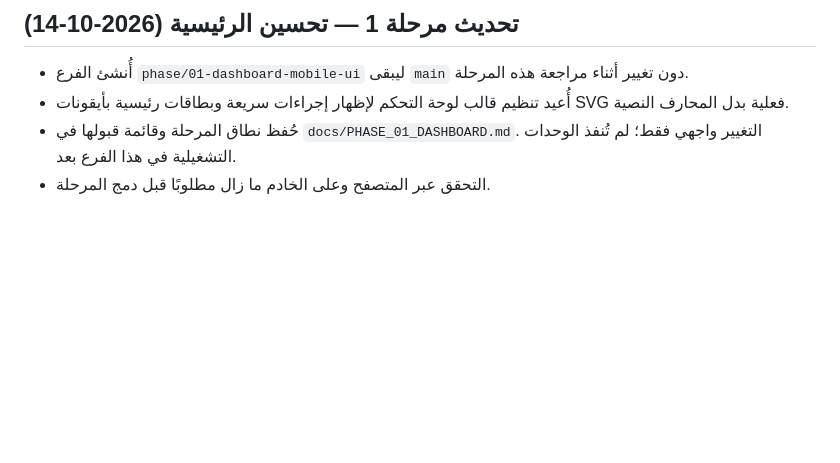
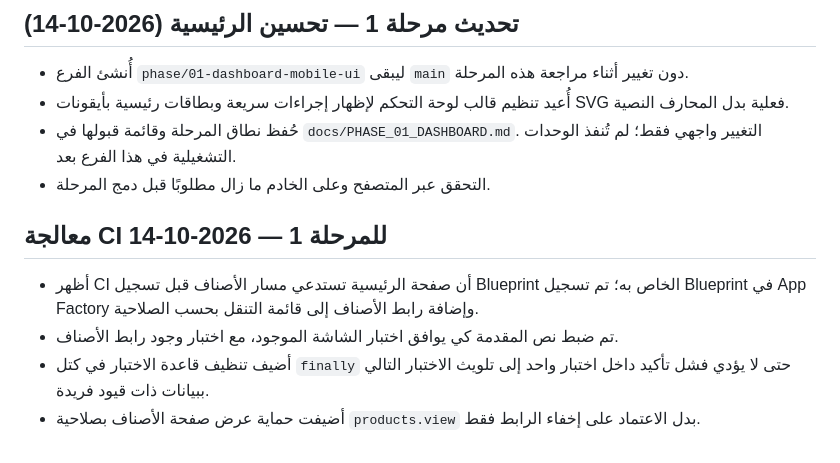
Before and after one commit to zydan25/bakary, a Markdown page: docs/WORK_REPORT.md, the part around the change. Rendered like a GitHub page; blank space fills up the shorter version.

Commit message:
docs: record CI fixes for phase 1 dashboard

```diff
--- a/docs/WORK_REPORT.md
+++ b/docs/WORK_REPORT.md
@@ -119,3 +119,11 @@
 - أُعيد تنظيم قالب لوحة التحكم لإظهار إجراءات سريعة وبطاقات رئيسية بأيقونات SVG فعلية بدل المحارف النصية.
 - حُفظ نطاق المرحلة وقائمة قبولها في `docs/PHASE_01_DASHBOARD.md`. التغيير واجهي فقط؛ لم تُنفذ الوحدات التشغيلية في هذا الفرع بعد.
 - التحقق عبر المتصفح وعلى الخادم ما زال مطلوبًا قبل دمج المرحلة.
+
+
+## معالجة CI للمرحلة 1 — 2026-10-14
+
+- أظهر CI أن صفحة الرئيسية تستدعي مسار الأصناف قبل تسجيل Blueprint الخاص به؛ تم تسجيل Blueprint في App Factory وإضافة رابط الأصناف إلى قائمة التنقل بحسب الصلاحية.
+- تم ضبط نص المقدمة كي يوافق اختبار الشاشة الموجود، مع اختبار وجود رابط الأصناف.
+- أضيف تنظيف قاعدة الاختبار في كتل `finally` حتى لا يؤدي فشل تأكيد داخل اختبار واحد إلى تلويث الاختبار التالي ببيانات ذات قيود فريدة.
+- أضيفت حماية عرض صفحة الأصناف بصلاحية `products.view` بدل الاعتماد على إخفاء الرابط فقط.
```
